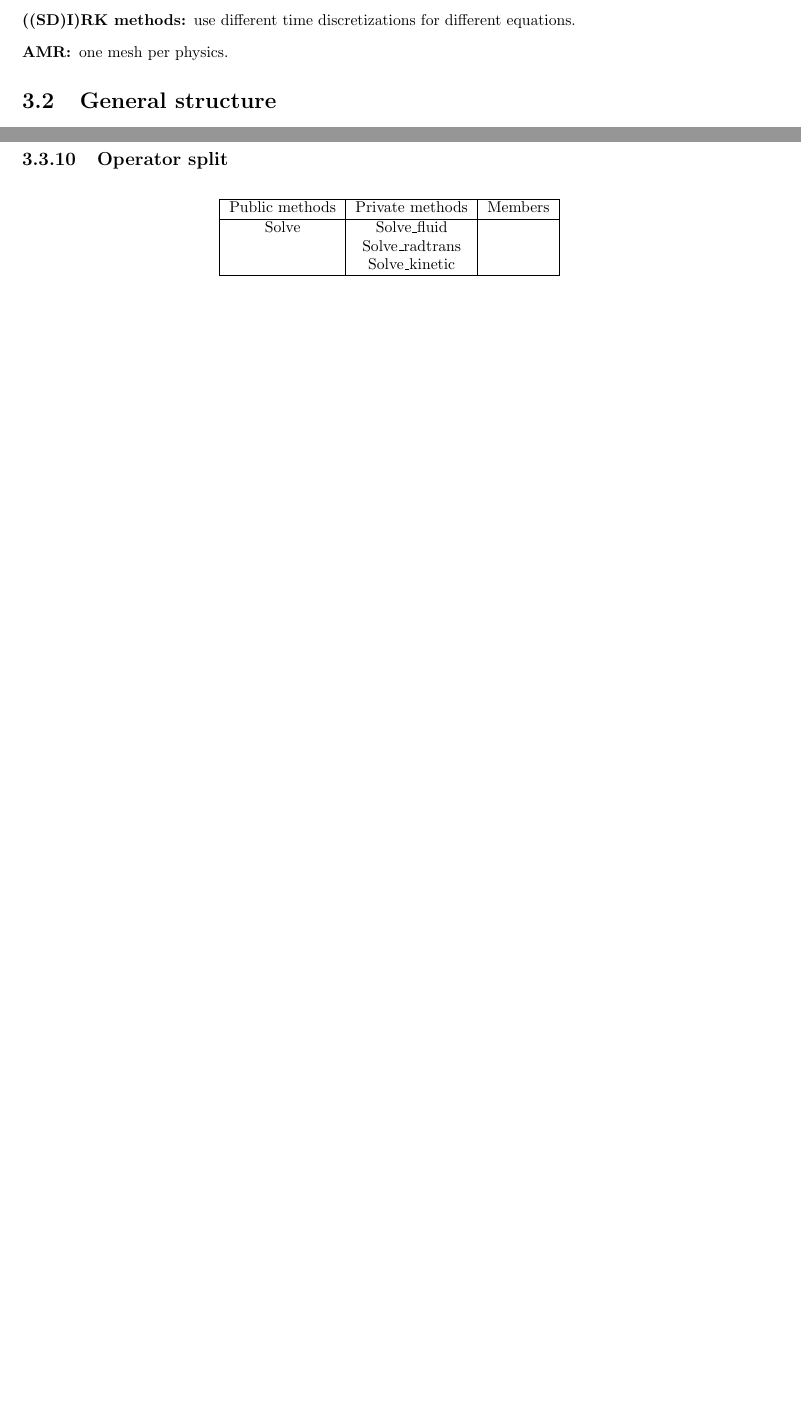
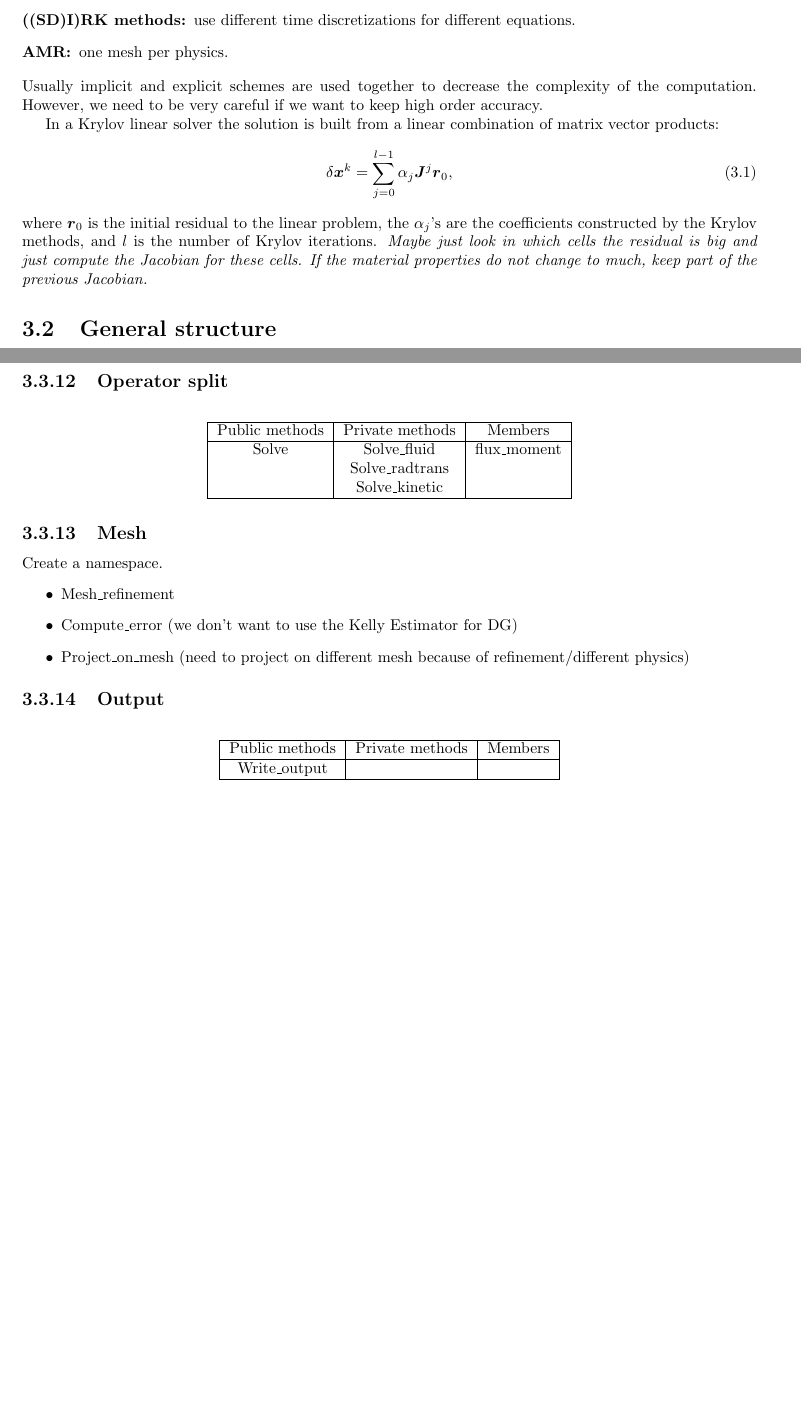
Before and after one commit to Rombur/radhydro, a LaTeX document (radhydro.tex, which reads project.tex): two parts of pages 13 and 15 of 15 before the commit and two parts of pages 13 and 16 of 16 after it, joined at a grey line, cut so that both start at the same text, the shorter picture padded with empty space. Compiled offline with pdfLaTeX.

Commit message:
Improve code structure.

```diff
--- a/project.tex
+++ b/project.tex
@@ -10,6 +10,20 @@
     equations.
   \item[AMR:] one mesh per physics.
 \end{description}
+Usually implicit and explicit schemes are used together to decrease the
+complexity of the computation. However, we need to be very careful if we want
+to keep high order accuracy.
+
+In a Krylov linear solver the solution is built from a linear combination of
+matrix vector products:
+\begin{equation}
+  \delta \bs{x}^k = \sum_{j=0}^{l-1} \alpha_j \bs{J}^j \bs{r}_0,
+\end{equation}
+where $\bs{r}_0$ is the initial residual to the linear problem, the
+$\alpha_j$'s are the coefficients constructed by the Krylov methods, and $l$
+is the number of Krylov iterations. \emph{Maybe just look in which cells the
+residual is big and just compute the Jacobian for these cells. If the material
+properties do not change to much, keep part of the previous Jacobian.}
 
 \section{General structure}
 \begin{description}
@@ -169,9 +227,30 @@ Class derived from quadrature.
     \hline
     Public methods & Private methods & Members \\
     \hline
-    Solve & Solve\_fluid & \\
+    Solve & Solve\_fluid    & flux\_moment \\
           & Solve\_radtrans & \\
-          & Solve\_kinetic & \\
+          & Solve\_kinetic  & \\
     \hline
   \end{tabular}
 \end{table}
+
+\subsection{Mesh}
+Create a namespace.
+\begin{itemize}
+  \item Mesh\_refinement
+  \item Compute\_error (we don't want to use the Kelly Estimator for DG)
+  \item Project\_on\_mesh (need to project on different mesh because of
+    refinement/different physics)
+\end{itemize}
+
+\subsection{Output}
+\begin{table}[H]
+  \centering
+  \begin{tabular}{|c|c|c|}
+    \hline
+    Public methods & Private methods & Members \\
+    \hline
+    Write\_output & & \\
+    \hline
+  \end{tabular}
+\end{table}
```
Also changed, not shown: project.tex (52 more changed lines).
